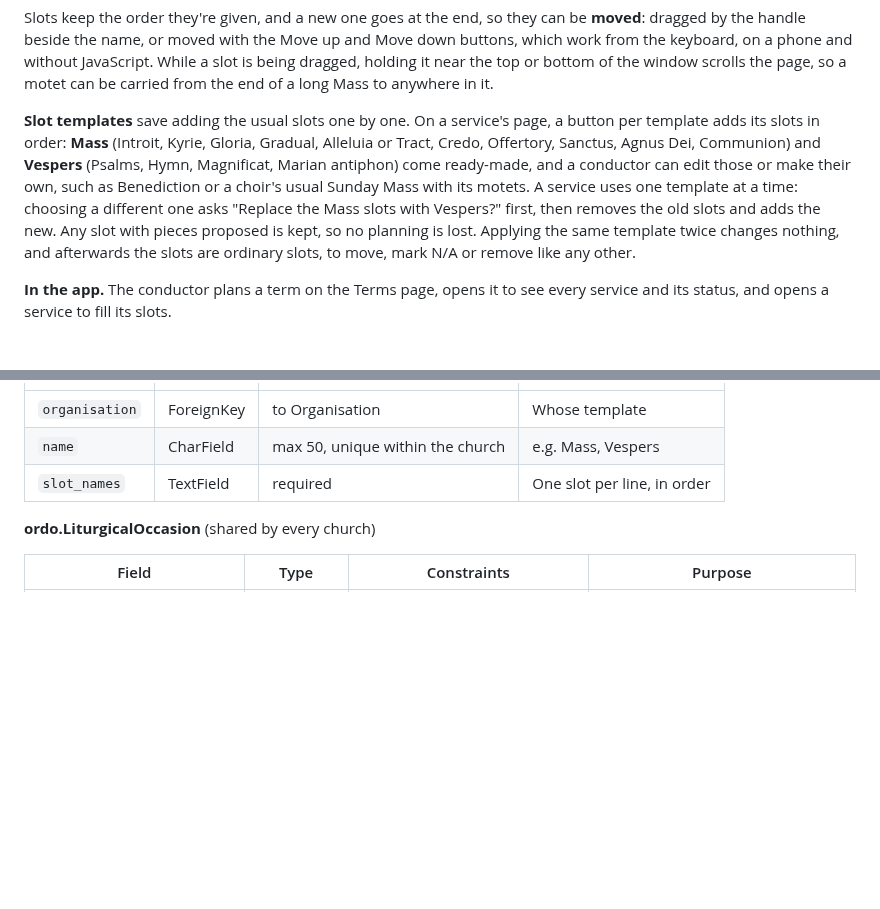
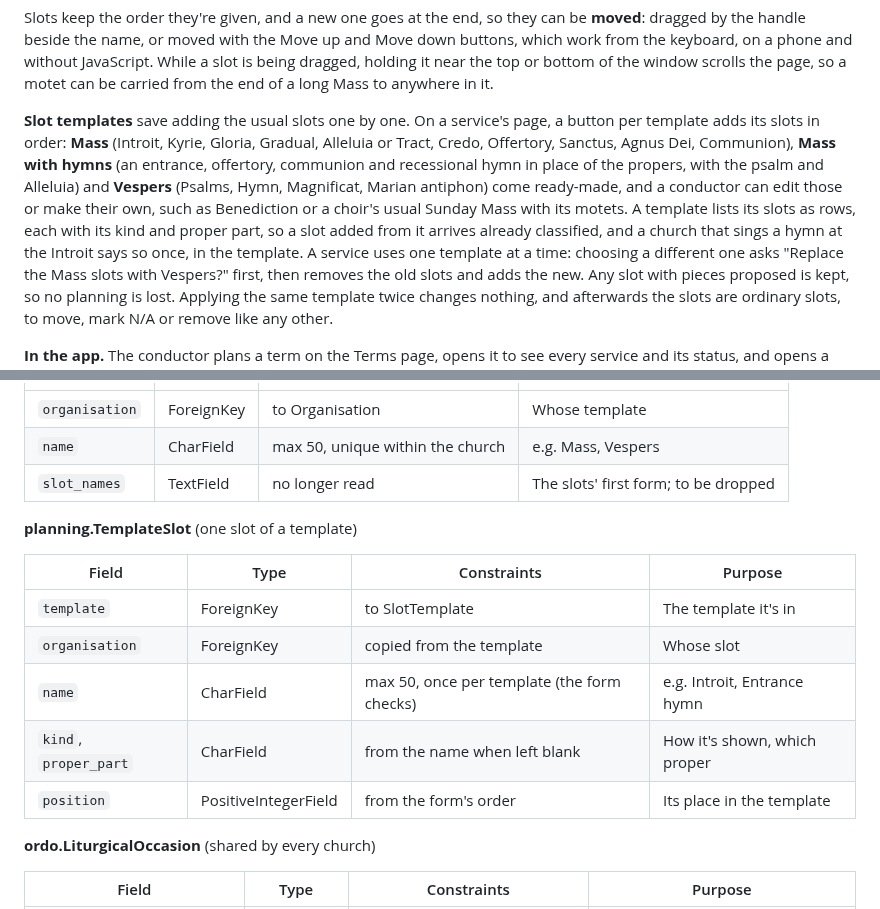
Before and after one commit to StockoL/precentor, a Markdown page: README.md, 2 parts joined by grey strips. GitHub-like rendering; blank space fills up the shorter version.

Commit message:
Describe template slots and Mass with hymns in the README
Templates now carry each slot's kind and there's a third ready-made template, so the README's account of templates, its data model diagram and its tables say so.

```diff
--- a/README.md
+++ b/README.md
@@ -257,10 +257,14 @@ motet can be carried from the end of a long Mass to anywhere in it.
 **Slot templates** save adding the usual slots one by one. On a
 service's page, a button per template adds its slots in order: **Mass**
 (Introit, Kyrie, Gloria, Gradual, Alleluia or Tract, Credo, Offertory,
-Sanctus, Agnus Dei, Communion) and **Vespers** (Psalms, Hymn,
-Magnificat, Marian antiphon) come ready-made, and a conductor can edit
-those or make their own, such as Benediction or a choir's usual Sunday
-Mass with its motets. A service uses one template at a time: choosing
+Sanctus, Agnus Dei, Communion), **Mass with hymns** (an entrance,
+offertory, communion and recessional hymn in place of the propers, with
+the psalm and Alleluia) and **Vespers** (Psalms, Hymn, Magnificat,
+Marian antiphon) come ready-made, and a conductor can edit those or
+make their own, such as Benediction or a choir's usual Sunday Mass with
+its motets. A template lists its slots as rows, each with its kind and
+proper part, so a slot added from it arrives already classified, and a
+church that sings a hymn at the Introit says so once, in the template. A service uses one template at a time: choosing
 a different one asks "Replace the Mass slots with Vespers?" first, then
 removes the old slots and adds the new. Any slot with pieces proposed
 is kept, so no planning is lost. Applying the same template twice
@@ -1111,7 +1121,17 @@ It also has Django's own `password`, `last_login`, `is_staff`,
 | -------------- | ---------- | -------------------------------- | --------------------------- |
 | `organisation` | ForeignKey | to Organisation                  | Whose template              |
 | `name`         | CharField  | max 50, unique within the church | e.g. Mass, Vespers          |
-| `slot_names`   | TextField  | required                         | One slot per line, in order |
+| `slot_names`   | TextField  | no longer read                   | The slots' first form; to be dropped |
+
+**planning.TemplateSlot** (one slot of a template)
+
+| Field          | Type                 | Constraints                  | Purpose                        |
+| -------------- | -------------------- | ---------------------------- | ------------------------------ |
+| `template`     | ForeignKey           | to SlotTemplate              | The template it's in           |
+| `organisation` | ForeignKey           | copied from the template     | Whose slot                     |
+| `name`         | CharField            | max 50, once per template (the form checks) | e.g. Introit, Entrance hymn    |
+| `kind`, `proper_part` | CharField     | from the name when left blank | How it's shown, which proper  |
+| `position`     | PositiveIntegerField | from the form's order        | Its place in the template      |
 
 **ordo.LiturgicalOccasion** (shared by every church)
 
```
Also changed, not shown: other parts of README.md (+7 -1 lines).
